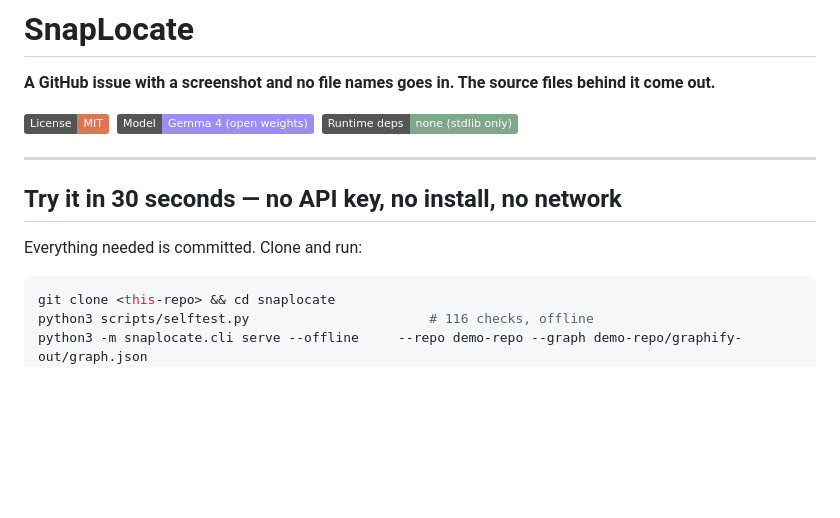
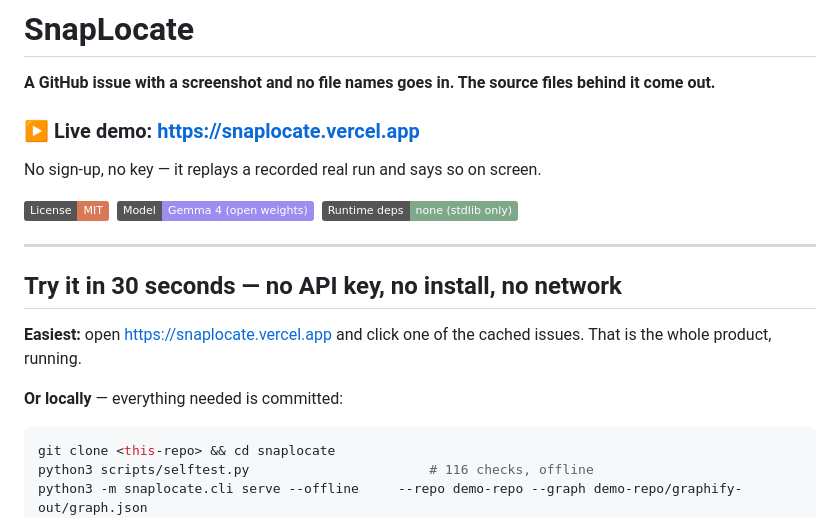
Before and after one commit to aadi-harale/snaplocate, a Markdown page: README.md, the part around the change. Rendered like a GitHub page; badges without logos; blank space fills up the shorter version.

Commit message:
README: add the live demo URL
https://snaplocate.vercel.app -- public, no key, no sign-up. Runs the same
server.py as local and the Droplet, in offline mode against the committed
cache, so the deployment holds no secret.

````diff
--- a/README.md
+++ b/README.md
@@ -2,6 +2,10 @@
 
 **A GitHub issue with a screenshot and no file names goes in. The source files
 behind it come out.**
+
+### ▶ Live demo: **<https://snaplocate.vercel.app>**
+
+No sign-up, no key — it replays a recorded real run and says so on screen.
 
 [![License: MIT](https://img.shields.io/badge/License-MIT-d97757.svg)](LICENSE)
 &nbsp;[![Model: Gemma 4 (open weights)](https://img.shields.io/badge/Model-Gemma%204%20(open%20weights)-9d8df1.svg)](https://ai.google.dev/gemma/terms)
@@ -11,7 +15,10 @@ behind it come out.**
 
 ## Try it in 30 seconds — no API key, no install, no network
 
-Everything needed is committed. Clone and run:
+**Easiest:** open <https://snaplocate.vercel.app> and click one of the cached
+issues. That is the whole product, running.
+
+**Or locally** — everything needed is committed:
 
 ```bash
 git clone <this-repo> && cd snaplocate
````
